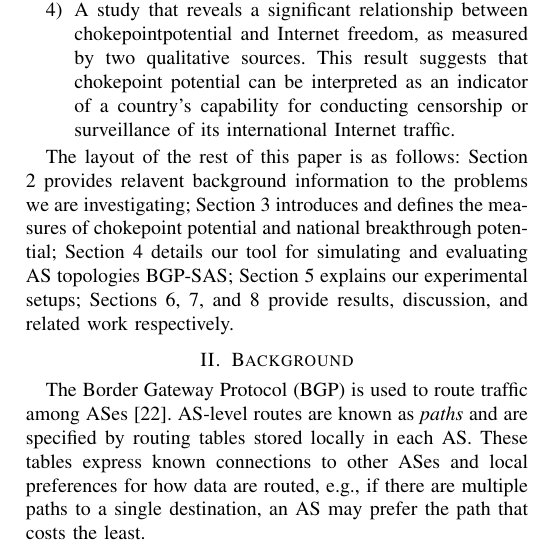
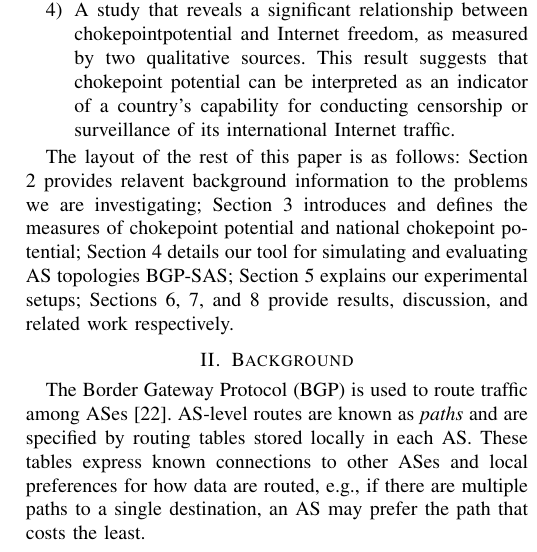
Before and after one commit to KirtusLeyba/BGPSimPy, a LaTeX paper (Paper/paper.tex, which reads Paper/intro.tex): part of one column of page 2 of 9, cut so that both start at the same text. Compiled offline with pdfLaTeX; a missing font is replaced by an installed copy or a similar font; a LaTeX package or settings file that is missing is left out.

Commit message:
Changed breakthrough to chokepoint in intro

```diff
--- a/Paper/intro.tex
+++ b/Paper/intro.tex
@@ -145,7 +145,7 @@ Specifically, the main contributions of the paper are:
 \par
 The layout of the rest of this paper is as follows: Section 2 provides relavent background information
 to the problems we are investigating; Section 3 introduces and defines the measures of chokepoint
-potential and national breakthrough potential; Section 4 details our tool for simulating and evaluating
+potential and national chokepoint potential; Section 4 details our tool for simulating and evaluating
 AS topologies \toolname{}; Section 5
 explains our experimental setups; Sections 6, 7, and 8 provide results, discussion, and related work
 respectively.
```
